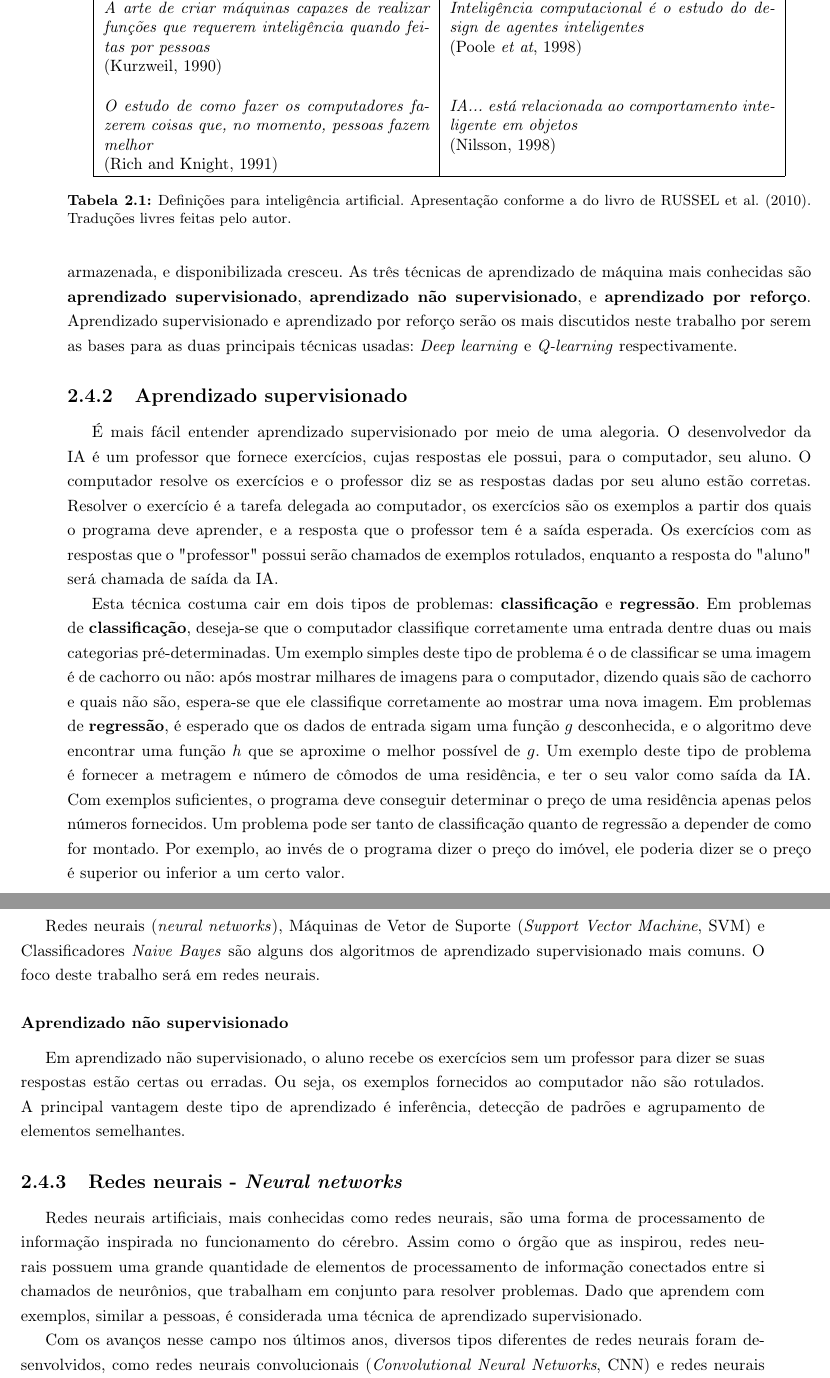
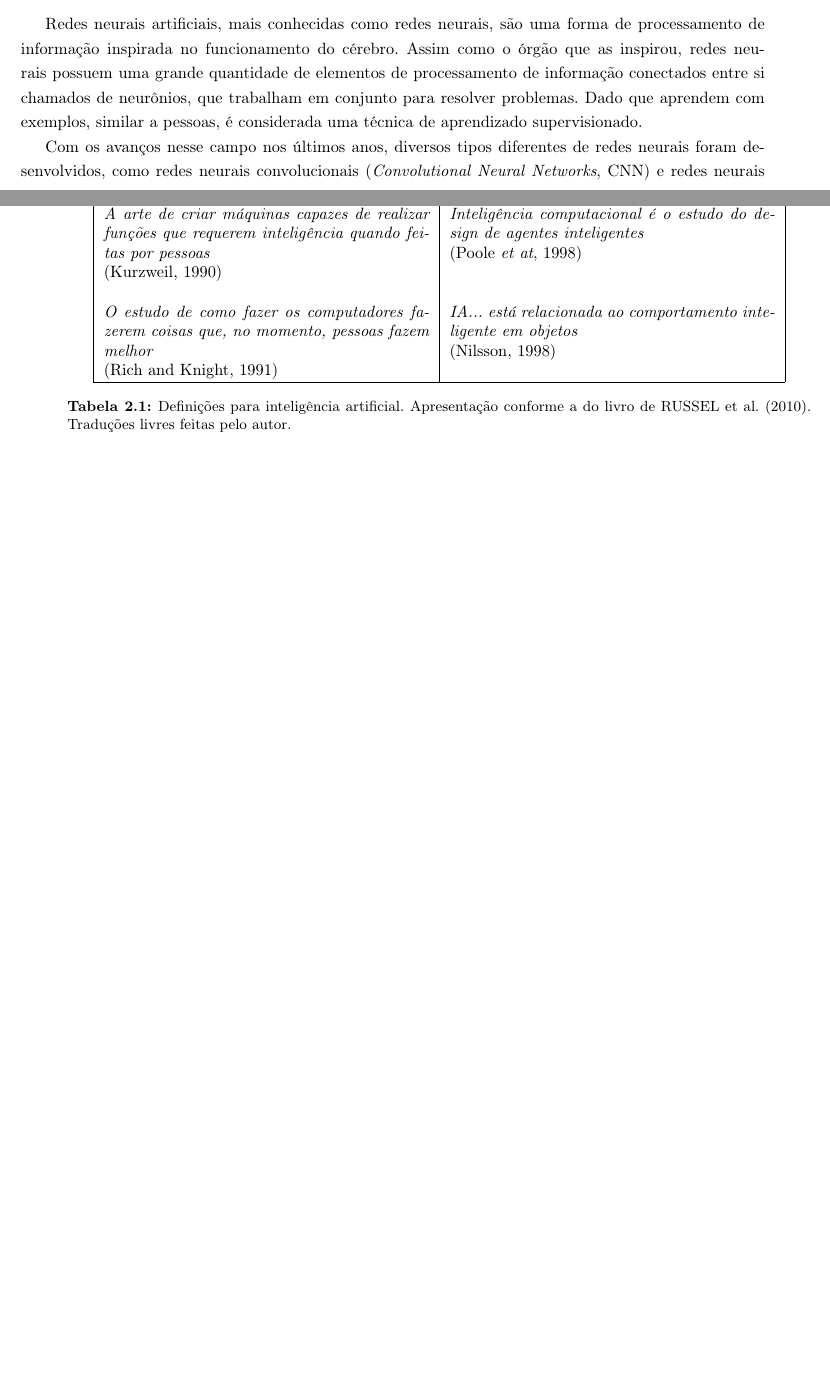
Before and after one commit to vitorkei/TCC, a LaTeX document (monografia-latex/tex/texto.tex, which reads monografia-latex/tex/chapters/fundamentos.tex): two parts of pages 11 and 12 of 25 before the commit and two parts of pages 10 and 11 of 25 after it, joined at a grey line, cut so that both start at the same text, the shorter picture padded with empty space. Compiled offline with pdfLaTeX.

Commit message:
Monografia e Log atualizados

```diff
--- a/monografia-latex/tex/chapters/fundamentos.tex
+++ b/monografia-latex/tex/chapters/fundamentos.tex
@@ -101,28 +100,29 @@ Aprendizado de máquina, ou \textit{machine learning} (ML) como é mais conhecid
-Por conta do enorme volume de dados necessários para o computador aprender, aprendizado de máquina teve grandes avanços apenas nas últimas décadas, com o avanço da Internet. Com cada vez mais pessoas tendo acesso a computadores mais rápidos e eficientes, bem como o surgimento de redes sociais, a quantidade de informação digital sendo gerada, armazenada, e disponibilizada cresceu.
-As três técnicas de aprendizado de máquina mais conhecidas são \textbf{aprendizado supervisionado}, \textbf{aprendizado não supervisionado}, e \textbf{aprendizado por reforço}.
-Aprendizado supervisionado e aprendizado por reforço serão os mais discutidos neste trabalho por serem as bases para as duas principais técnicas usadas: \textit{Deep learning} e \textit{Q-learning} respectivamente.
+%Aprendizado de máquina, ou \textit{machine learning} (ML) como é mais conhecido, é um campo de ciência da computação e um dos ramos de inteligência artificial que estuda a capacidade dos computadores de aprender a realizar uma tarefa sem ser explicitamente programado para isso. Após ter a tarefa definida, o computador recebe uma grande quantidade de dados, tenta reconhecer um padrão nessa entrada e, por fim, constrói um modelo para realizar predições.
+%Por conta do enorme volume de dados necessários para o computador aprender, aprendizado de máquina teve grandes avanços apenas nas últimas décadas, com o avanço da Internet. Com cada vez mais pessoas tendo acesso a computadores mais rápidos e eficientes, bem como o surgimento de redes sociais, a quantidade de informação digital sendo gerada, armazenada, e disponibilizada cresceu.
+%As três técnicas de aprendizado de máquina mais conhecidas são \textbf{aprendizado supervisionado}, \textbf{aprendizado não supervisionado}, e \textbf{aprendizado por reforço}.
+%Aprendizado supervisionado e aprendizado por reforço serão os mais discutidos neste trabalho por serem as bases para as duas principais técnicas usadas: \textit{Deep learning} e \textit{Q-learning} respectivamente.
 
-\subsection{Aprendizado supervisionado}
-\label{sec:sl}
+%\subsection{Aprendizado supervisionado}
+%\label{sec:sl}
 %https://medium.com/opensanca/aprendizagem-de-maquina-supervisionada-ou-n%C3%A3o-supervisionada-7d01f78cd80a
 
-É mais fácil entender aprendizado supervisionado por meio de uma alegoria. O desenvolvedor da IA é um professor que fornece exercícios, cujas respostas ele possui, para o computador, seu aluno. O computador resolve os exercícios e o professor diz se as respostas dadas por seu aluno estão corretas.
-Resolver o exercício é a tarefa delegada ao computador, os exercícios são os exemplos a partir dos quais o programa deve aprender, e a resposta que o professor tem é a saída esperada. Os exercícios com as respostas que o "professor"{} possui serão chamados de exemplos rotulados, enquanto a resposta do "aluno"{} será chamada de saída da IA.
+%É mais fácil entender aprendizado supervisionado por meio de uma alegoria. O desenvolvedor da IA é um professor que fornece exercícios, cujas respostas ele possui, para o computador, seu aluno. O computador resolve os exercícios e o professor diz se as respostas dadas por seu aluno estão corretas.
+%Resolver o exercício é a tarefa delegada ao computador, os exercícios são os exemplos a partir dos quais o programa deve aprender, e a resposta que o professor tem é a saída esperada. Os exercícios com as respostas que o "professor"{} possui serão chamados de exemplos rotulados, enquanto a resposta do "aluno"{} será chamada de saída da IA.
 
 %Aprendizado supervisionado consiste em dar uma tarefa e um conjunto de exemplos com respectivas classificações esperadas para o computador. A entrada e a saída são grandes volumes de dados e respectivas categorias, rótulos. Em outras palavras, a máquina tem um "professor" que diz se a resposta dada está certa ou errada. Um exemplo simples que ajuda a ilustrar como aprendizado supervisionado funciona é fazer um computador dizer se uma imagem é de um cachorro ou não. Após mostrar diversas imagens de cachorro, dizendo quais são cachorros e quais não são, o computador deve conseguir ver uma imagem e dizer se é um ou não.
 
-Esta técnica costuma cair em dois tipos de problemas: \textbf{classificação} e \textbf{regressão}.
-Em problemas de \textbf{classificação}, deseja-se que o computador classifique corretamente uma entrada dentre duas ou mais categorias pré-determinadas. Um exemplo simples deste tipo de problema é o de classificar se uma imagem é de cachorro ou não: após mostrar milhares de imagens para o computador, dizendo quais são de cachorro e quais não são, espera-se que ele classifique corretamente ao mostrar uma nova imagem.
-Em problemas de \textbf{regressão}, é esperado que os dados de entrada sigam uma função $g$ desconhecida, e o algoritmo deve encontrar uma função $h$ que se aproxime o melhor possível de $g$. Um exemplo deste tipo de problema é fornecer a metragem e número de cômodos de uma residência, e ter o seu valor como saída da IA. Com exemplos suficientes, o programa deve conseguir determinar o preço de uma residência apenas pelos números fornecidos.
-Um problema pode ser tanto de classificação quanto de regressão a depender de como for montado. Por exemplo, ao invés de o programa dizer o preço do imóvel, ele poderia dizer se o preço é superior ou inferior a um certo valor.
+%Esta técnica costuma cair em dois tipos de problemas: \textbf{classificação} e \textbf{regressão}.
+%Em problemas de \textbf{classificação}, deseja-se que o computador classifique corretamente uma entrada dentre duas ou mais categorias pré-determinadas. Um exemplo simples deste tipo de problema é o de classificar se uma imagem é de cachorro ou não: após mostrar milhares de imagens para o computador, dizendo quais são de cachorro e quais não são, espera-se que ele classifique corretamente ao mostrar uma nova imagem.
+%Em problemas de \textbf{regressão}, é esperado que os dados de entrada sigam uma função $g$ desconhecida, e o algoritmo deve encontrar uma função $h$ que se aproxime o melhor possível de $g$. Um exemplo deste tipo de problema é fornecer a metragem e número de cômodos de uma residência, e ter o seu valor como saída da IA. Com exemplos suficientes, o programa deve conseguir determinar o preço de uma residência apenas pelos números fornecidos.
+%Um problema pode ser tanto de classificação quanto de regressão a depender de como for montado. Por exemplo, ao invés de o programa dizer o preço do imóvel, ele poderia dizer se o preço é superior ou inferior a um certo valor.
 
-Redes neurais (\textit{neural networks}), Máquinas de Vetor de Suporte (\textit{Support Vector Machine}, SVM) e Classificadores \textit{Naive Bayes} são alguns dos algoritmos de aprendizado supervisionado mais comuns. O foco deste trabalho será em redes neurais.
+%Redes neurais (\textit{neural networks}), Máquinas de Vetor de Suporte (\textit{Support Vector Machine}, SVM) e Classificadores \textit{Naive Bayes} são alguns dos algoritmos de aprendizado supervisionado mais comuns. O foco deste trabalho será em redes neurais.
 
-\subsubsection{Aprendizado não supervisionado}
-\label{sec:usl}
-Em aprendizado não supervisionado, o aluno recebe os exercícios sem um professor para dizer se suas respostas estão certas ou erradas. Ou seja, os exemplos fornecidos ao computador não são rotulados. A principal vantagem deste tipo de aprendizado é inferência, detecção de padrões e agrupamento de elementos semelhantes.
+%\subsubsection{Aprendizado não supervisionado}
+%\label{sec:usl}
+%Em aprendizado não supervisionado, o aluno recebe os exercícios sem um professor para dizer se suas respostas estão certas ou erradas. Ou seja, os exemplos fornecidos ao computador não são rotulados. A principal vantagem deste tipo de aprendizado é inferência, detecção de padrões e agrupamento de elementos semelhantes.
 
-\subsection{Redes neurais - \textit{Neural networks}}
+\subsection{Redes neurais}
 \label{sec:nn}
 %https://www.doc.ic.ac.uk/~nd/surprise_96/journal/vol4/cs11/report.html#What%20is%20a%20Neural%20Network
 %https://www.youtube.com/watch?v=aircAruvnKk&list=WL
```
Also changed, not shown: monografia-latex/tex/texto.pdf, monografia-latex/tex/chapters/fundamentos.tex (9 more changed lines), 5 other files.
